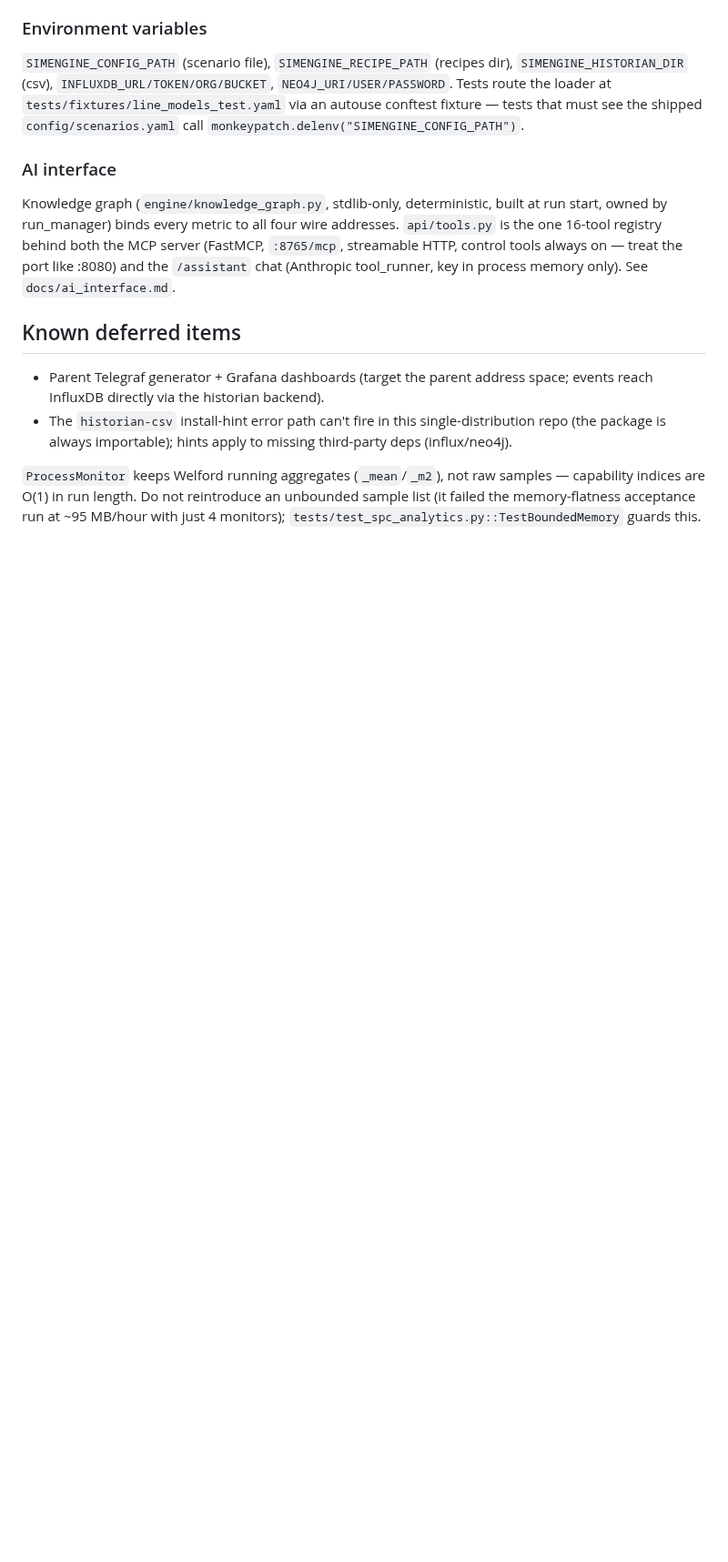
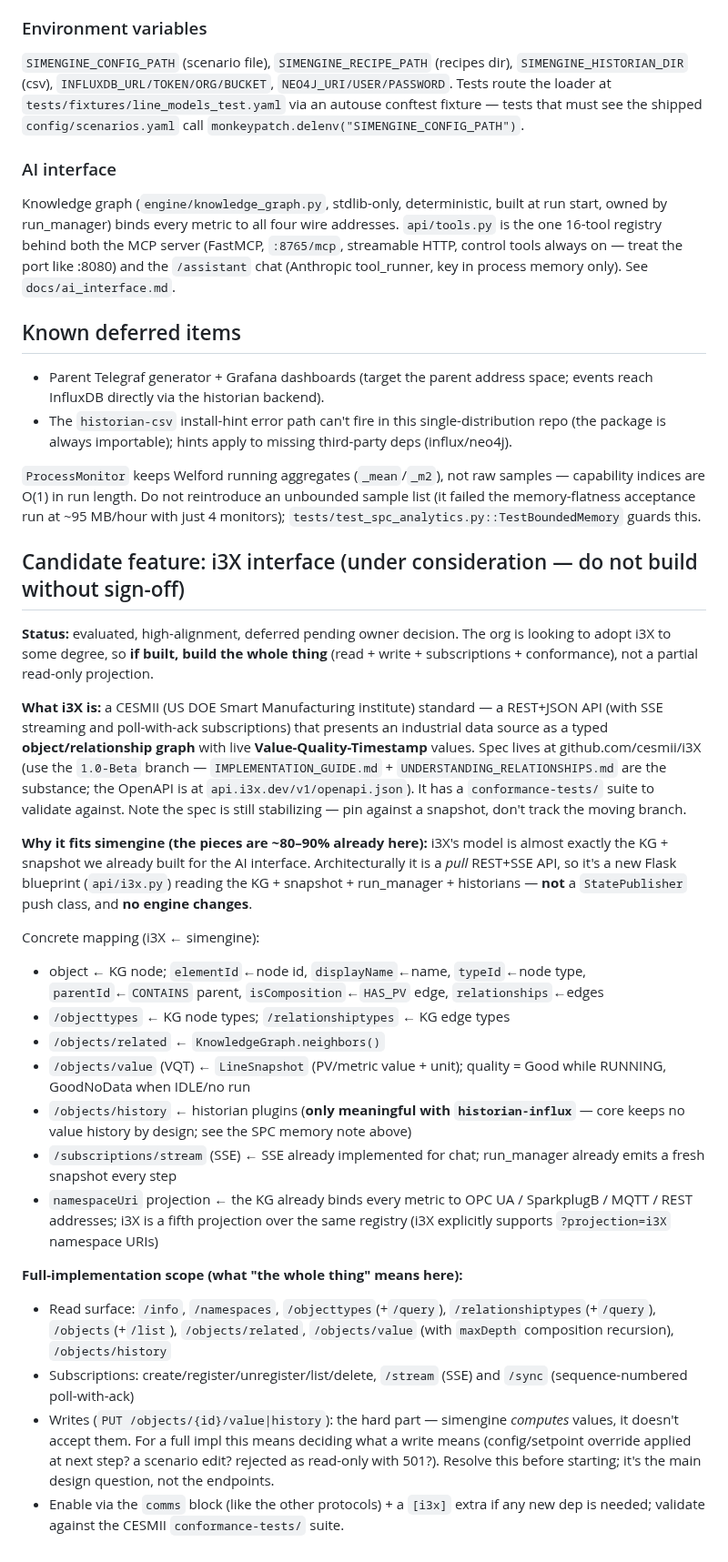
Before and after one commit to paupier/simengine, a Markdown page: CLAUDE.md, the part around the change. Shown at 91% size. Drawn GitHub-style; blank space fills up the shorter version.

Commit message:
docs: record i3X interface as a candidate feature (deferred, needs sign-off)
CESMII i3X (github.com/cesmii/i3X, 1.0-Beta) is a REST+JSON+SSE standard that
presents an industrial source as a typed object/relationship graph with VQT
values — an almost exact match for simengine's existing knowledge graph +
snapshot. Documented the concrete i3X<-simengine mapping, the fit rationale
(new api/i3x.py Flask blueprint over KG/snapshot/run_manager/historians, no
engine changes), the caveats (history gated on historian-influx; write
endpoints are the real design question since the engine computes rather than
accepts values), and the decision that if built it should be the full
implementation (org is evaluating i3X adoption), validated against the CESMII
conformance suite. Not to be built without owner sign-off.

Co-Authored-By: Claude Opus 4.8 <noreply@anthropic.com>

```diff
--- a/CLAUDE.md
+++ b/CLAUDE.md
@@ -97,3 +97,53 @@ samples — capability indices are O(1) in run length. Do not reintroduce an
 unbounded sample list (it failed the memory-flatness acceptance run at
 ~95 MB/hour with just 4 monitors); `tests/test_spc_analytics.py::TestBoundedMemory`
 guards this.
+
+## Candidate feature: i3X interface (under consideration — do not build without sign-off)
+
+**Status:** evaluated, high-alignment, deferred pending owner decision. The org is
+looking to adopt i3X to some degree, so **if built, build the whole thing**
+(read + write + subscriptions + conformance), not a partial read-only projection.
+
+**What i3X is:** a CESMII (US DOE Smart Manufacturing institute) standard — a
+REST+JSON API (with SSE streaming and poll-with-ack subscriptions) that presents
+an industrial data source as a typed **object/relationship graph** with live
+**Value-Quality-Timestamp** values. Spec lives at github.com/cesmii/i3X (use the
+`1.0-Beta` branch — `IMPLEMENTATION_GUIDE.md` + `UNDERSTANDING_RELATIONSHIPS.md`
+are the substance; the OpenAPI is at `api.i3x.dev/v1/openapi.json`). It has a
+`conformance-tests/` suite to validate against. Note the spec is still
+stabilizing — pin against a snapshot, don't track the moving branch.
+
+**Why it fits simengine (the pieces are ~80–90% already here):** i3X's model is
+almost exactly the KG + snapshot we already built for the AI interface.
+Architecturally it is a *pull* REST+SSE API, so it's a new Flask blueprint
+(`api/i3x.py`) reading the KG + snapshot + run_manager + historians — **not** a
+`StatePublisher` push class, and **no engine changes**.
+
+Concrete mapping (i3X ← simengine):
+- object ← KG node; `elementId`←node id, `displayName`←name, `typeId`←node type,
+  `parentId`←`CONTAINS` parent, `isComposition`←`HAS_PV` edge, `relationships`←edges
+- `/objecttypes` ← KG node types; `/relationshiptypes` ← KG edge types
+- `/objects/related` ← `KnowledgeGraph.neighbors()`
+- `/objects/value` (VQT) ← `LineSnapshot` (PV/metric value + unit); quality =
+  Good while RUNNING, GoodNoData when IDLE/no run
+- `/objects/history` ← historian plugins (**only meaningful with `historian-influx`**
+  — core keeps no value history by design; see the SPC memory note above)
+- `/subscriptions/stream` (SSE) ← SSE already implemented for chat; run_manager
+  already emits a fresh snapshot every step
+- `namespaceUri` projection ← the KG already binds every metric to OPC UA /
+  SparkplugB / MQTT / REST addresses; i3X is a fifth projection over the same
+  registry (i3X explicitly supports `?projection=i3X` namespace URIs)
+
+**Full-implementation scope (what "the whole thing" means here):**
+- Read surface: `/info`, `/namespaces`, `/objecttypes`(+`/query`),
+  `/relationshiptypes`(+`/query`), `/objects`(+`/list`), `/objects/related`,
+  `/objects/value` (with `maxDepth` composition recursion), `/objects/history`
+- Subscriptions: create/register/unregister/list/delete, `/stream` (SSE) and
+  `/sync` (sequence-numbered poll-with-ack)
+- Writes (`PUT /objects/{id}/value|history`): the hard part — simengine *computes*
+  values, it doesn't accept them. For a full impl this means deciding what a write
+  means (config/setpoint override applied at next step? a scenario edit? rejected
+  as read-only with 501?). Resolve this before starting; it's the main design
+  question, not the endpoints.
+- Enable via the `comms` block (like the other protocols) + a `[i3x]` extra if any
+  new dep is needed; validate against the CESMII `conformance-tests/` suite.
```
